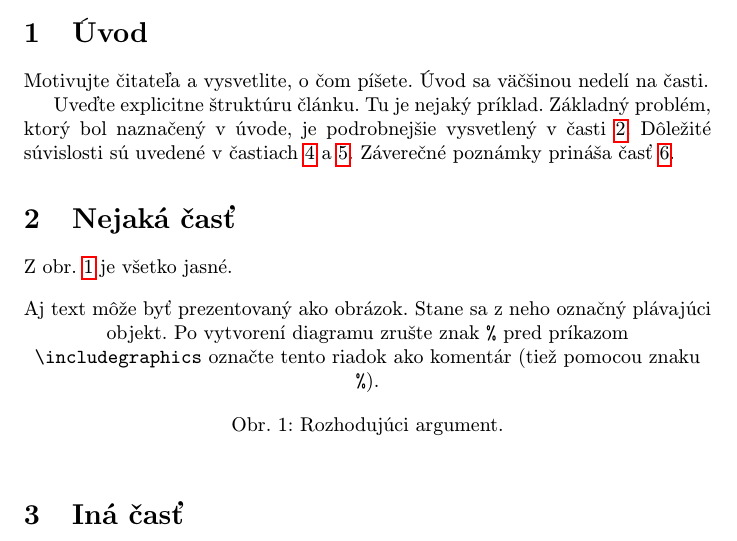
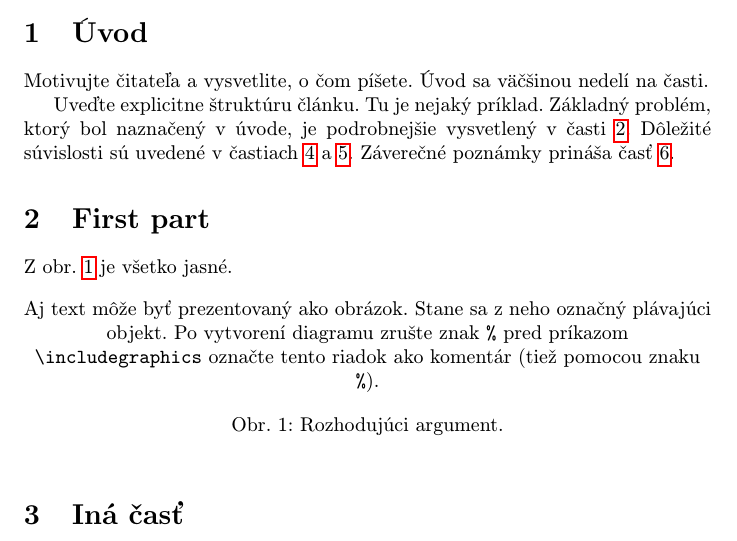
Before and after one commit to anatoliifediun/MIP_clank, a LaTeX paper (clanok.tex): part of page 1 of 2, cut so that both start at the same text. Compiled offline with pdfLaTeX.

Commit message:
First part

```diff
--- a/clanok.tex
+++ b/clanok.tex
@@ -48,7 +48,7 @@ Záverečné poznámky prináša časť~\ref{zaver}.
 
 
 
-\section{Nejaká časť} \label{nejaka}
+\section{First part} \label{nejaka}
 
 Z obr.~\ref{f:rozhod} je všetko jasné.
 
```
Also changed, not shown: clanok.pdf, 1 other file.
